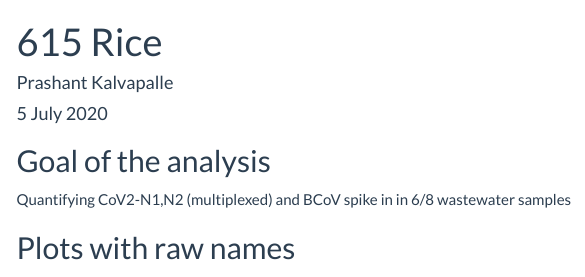
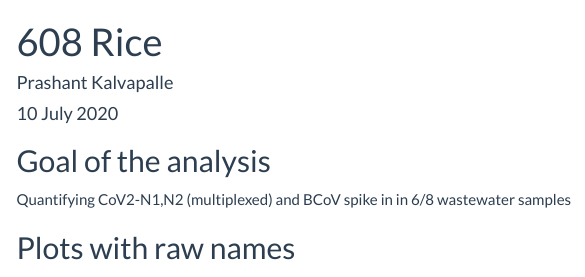
Before and after one commit to ppreshant/qPCR-analysis, an R Markdown document (make_html_qPCR.Rmd): the page in a window 1100 px wide, from its top. Rendered offline with R 4.5, knitr and Pandoc, with nearby package versions; some code elsewhere in the file could not run offline; menus at the side of the page are left out.

Commit message:
Remade 608 plots with corrected BCoV std parameters

```diff
--- a/make_html_qPCR.Rmd
+++ b/make_html_qPCR.Rmd
@@ -1,7 +1,7 @@
 ---
-title: "615 Rice"
+title: "608 Rice"
 author: "Prashant Kalvapalle"
-date: "5 July 2020"
+date: "10 July 2020"
 output:
   html_document:
     theme: flatly
@@ -30,7 +29,8 @@ read_these_sheets <- c('WW17-615_N1-N2', 'WW19_615_BCov')
-title_name <- '615 Rice'
+read_these_sheets <- c('WW11_608 part1', 'WW12-608 part2a_BCoV', 'WW13_608 part2b_BCov', 'WW14_608_part2')
+title_name <- '608 Rice'
 
 # Biobot ID sheet
-bb_sheets <- c('Week 10 (6/15)')
+bb_sheets <- c('Week 9 (6/8)')
 
 # Extra categories for plotting separately (separate by | like this 'Vaccine|Troubleshooting')
 extra_categories = 'Std|TR2' # for excluding this category from a plot, make the switch (exclude_sample = TRUE)
```
Also changed, not shown: make_html_qPCR.Rmd (5 more changed lines).
